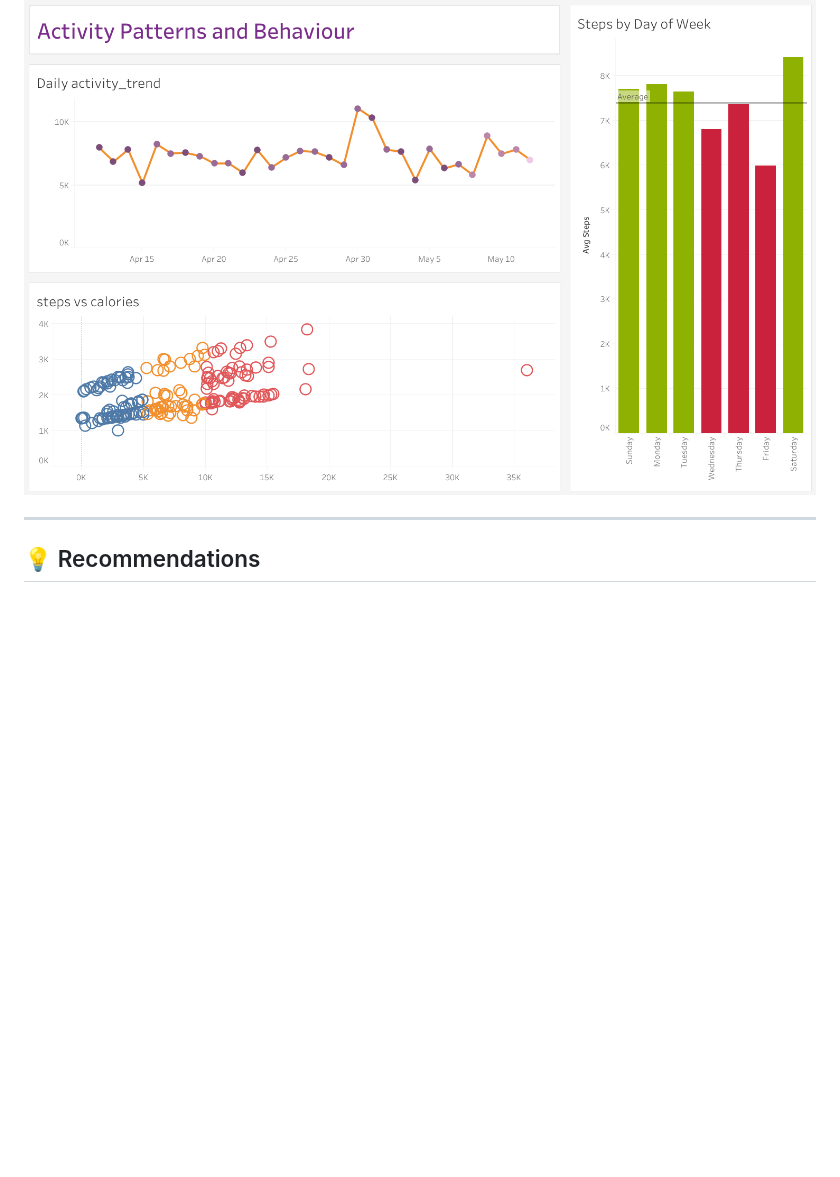
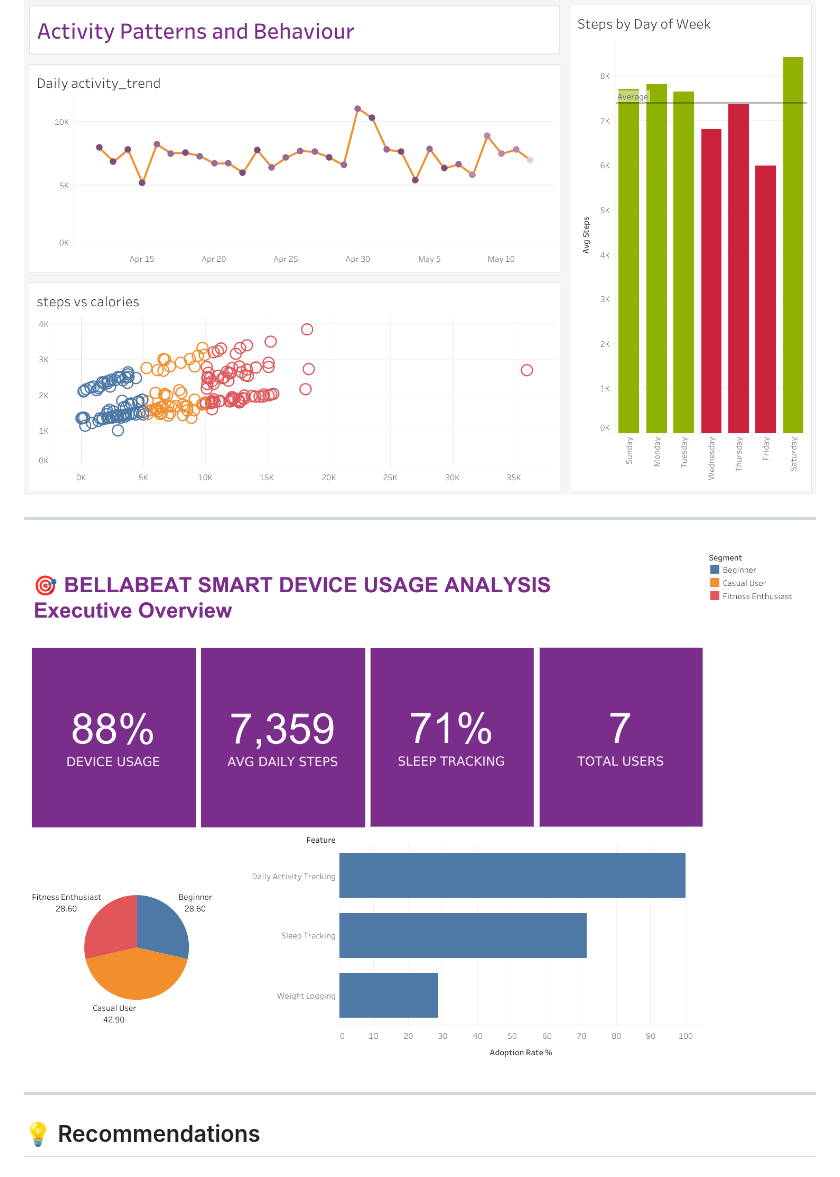
Before and after one commit to Proxy-kid/capstone-project, a Markdown page: README.md, the part around one of its changes. Rendered like a GitHub page; blank space fills up the shorter version.

Commit message:
Update README with additional images and recommendations
Added images to README for visual representation.

```diff
--- a/README.md
+++ b/README.md
@@ -147,4 +149,8 @@ Users were classified into three behavioral segments based on daily steps:
 ![image alt](https://github.com/Proxy-kid/capstone-project/blob/95629a0084e216f72bb1470ef6822395f6863d40/Dashboard%202.png)
+
+---
+
+![image alt](https://github.com/Proxy-kid/capstone-project/blob/59e64cb69181ead5f95c55346a5d0a1a554a0f25/Dashboard%201%20Executive%20Summary.png)
 
 ---
 
```
Also changed, not shown: other parts of README.md (+2 -0 lines).
